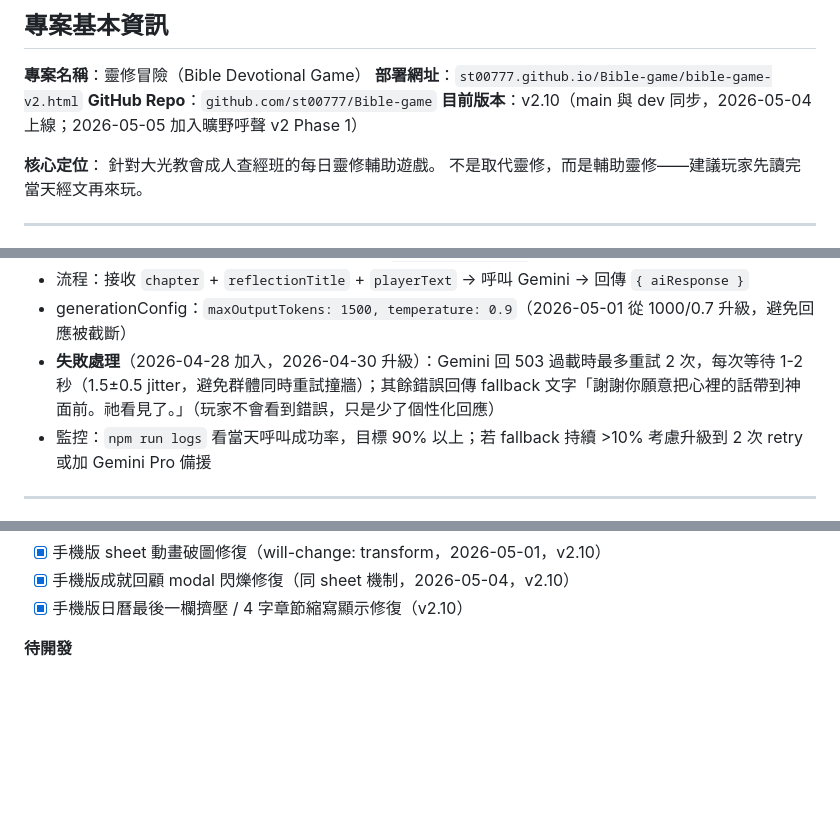
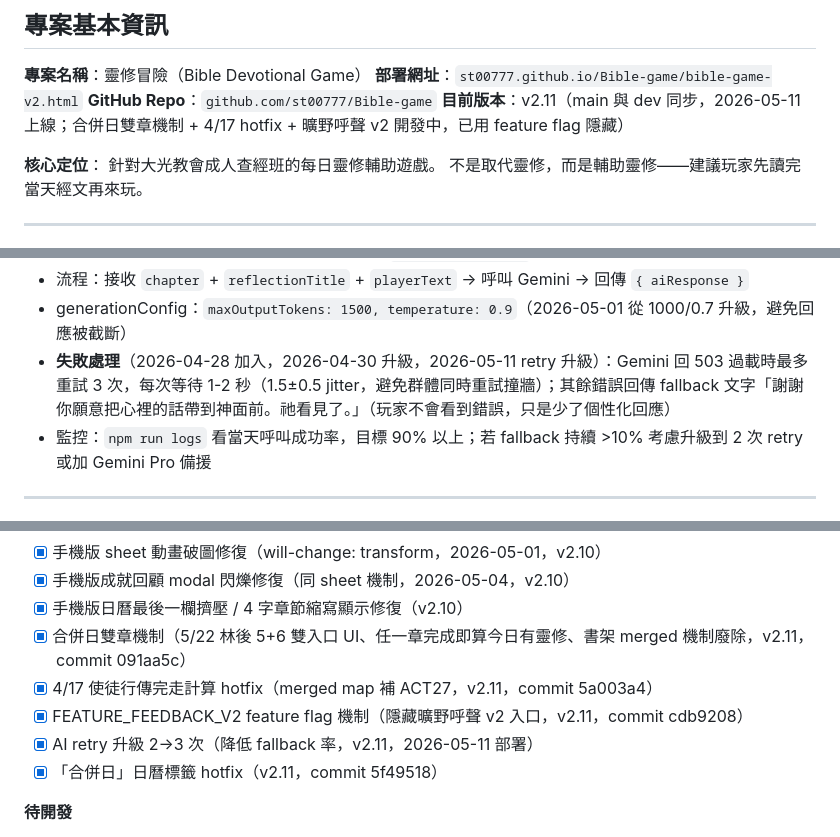
Before and after one commit to st00777/Bible-game, a Markdown page: CLAUDE.md, 3 parts joined by grey strips. GitHub-like rendering; blank space fills up the shorter version.

Commit message:
docs(claude.md): update version meta + add v2.11 completed items (batch 1/3)

```diff
--- a/CLAUDE.md
+++ b/CLAUDE.md
@@ -9,7 +9,7 @@
 **專案名稱**：靈修冒險（Bible Devotional Game）
 **部署網址**：`st00777.github.io/Bible-game/bible-game-v2.html`
 **GitHub Repo**：`github.com/st00777/Bible-game`
-**目前版本**：v2.10（main 與 dev 同步，2026-05-04 上線；2026-05-05 加入曠野呼聲 v2 Phase 1）
+**目前版本**：v2.11（main 與 dev 同步，2026-05-11 上線；合併日雙章機制 + 4/17 hotfix + 曠野呼聲 v2 開發中，已用 feature flag 隱藏）
 
 **核心定位**：
 針對大光教會成人查經班的每日靈修輔助遊戲。
@@ -209,7 +209,7 @@ Firebase Authentication 已授權：`st00777.github.io`、`bible-game-bcb84--dev
 - API Key：存放於 Firebase Secret Manager（`GOOGLE_AI_API_KEY`）
 - 流程：接收 `chapter` + `reflectionTitle` + `playerText` → 呼叫 Gemini → 回傳 `{ aiResponse }`
 - generationConfig：`maxOutputTokens: 1500, temperature: 0.9`（2026-05-01 從 1000/0.7 升級，避免回應被截斷）
-- **失敗處理**（2026-04-28 加入，2026-04-30 升級）：Gemini 回 503 過載時最多重試 2 次，每次等待 1-2 秒（1.5±0.5 jitter，避免群體同時重試撞牆）；其餘錯誤回傳 fallback 文字「謝謝你願意把心裡的話帶到神面前。祂看見了。」（玩家不會看到錯誤，只是少了個性化回應）
+- **失敗處理**（2026-04-28 加入，2026-04-30 升級，2026-05-11 retry 升級）：Gemini 回 503 過載時最多重試 3 次，每次等待 1-2 秒（1.5±0.5 jitter，避免群體同時重試撞牆）；其餘錯誤回傳 fallback 文字「謝謝你願意把心裡的話帶到神面前。祂看見了。」（玩家不會看到錯誤，只是少了個性化回應）
 - 監控：`npm run logs` 看當天呼叫成功率，目標 90% 以上；若 fallback 持續 >10% 考慮升級到 2 次 retry 或加 Gemini Pro 備援
 
 ---
@@ -610,6 +610,11 @@ equipment_change / diary_open / chapter_share / feedback_submit
 - [x] 手機版 sheet 動畫破圖修復（will-change: transform，2026-05-01，v2.10）
 - [x] 手機版成就回顧 modal 閃爍修復（同 sheet 機制，2026-05-04，v2.10）
 - [x] 手機版日曆最後一欄擠壓 / 4 字章節縮寫顯示修復（v2.10）
+- [x] 合併日雙章機制（5/22 林後 5+6 雙入口 UI、任一章完成即算今日有靈修、書架 merged 機制廢除，v2.11，commit 091aa5c）
+- [x] 4/17 使徒行傳完走計算 hotfix（merged map 補 ACT27，v2.11，commit 5a003a4）
+- [x] FEATURE_FEEDBACK_V2 feature flag 機制（隱藏曠野呼聲 v2 入口，v2.11，commit cdb9208）
+- [x] AI retry 升級 2→3 次（降低 fallback 率，v2.11，2026-05-11 部署）
+- [x] 「合併日」日曆標籤 hotfix（v2.11，commit 5f49518）
 
 **待開發**
 - [ ] 時段成就統計 UI（資料已在收集）
```
Also changed, not shown: other parts of CLAUDE.md (+1 -1 lines).
